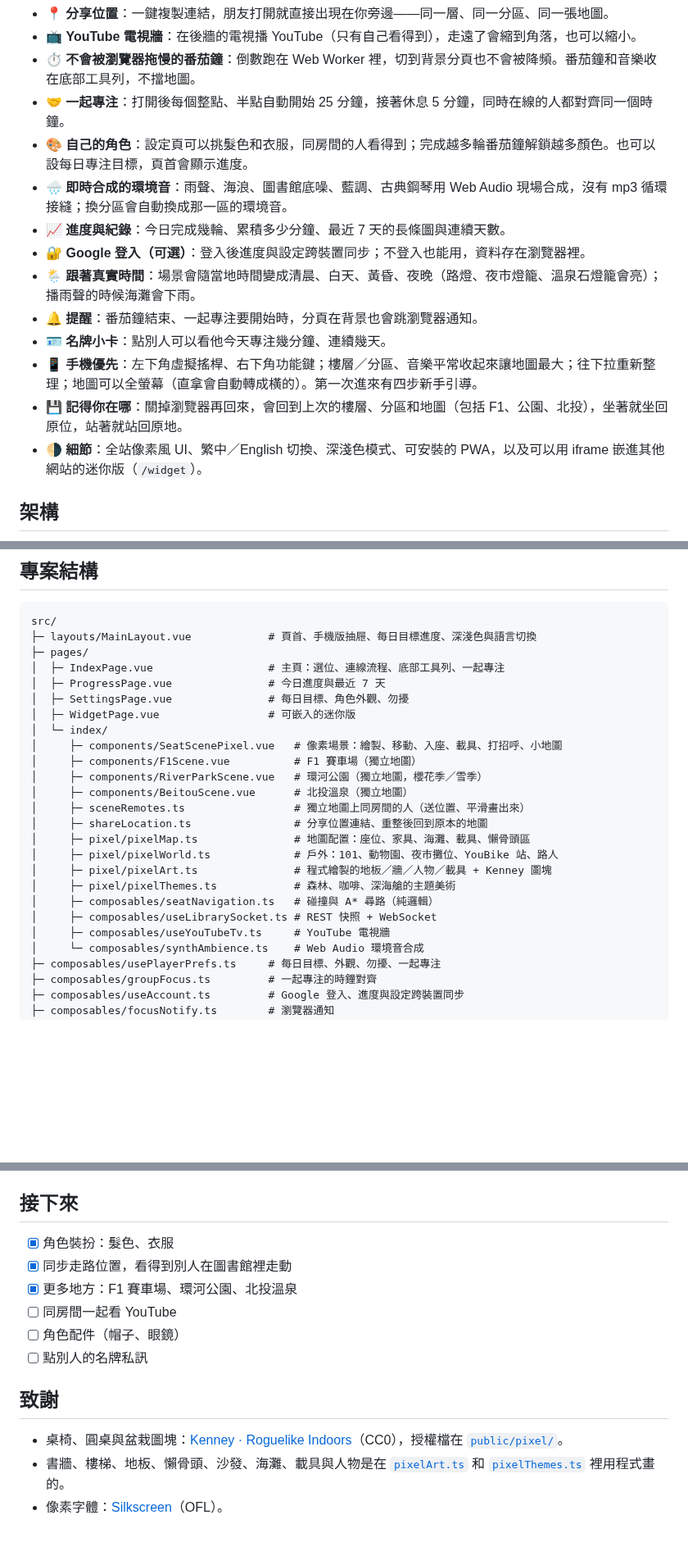
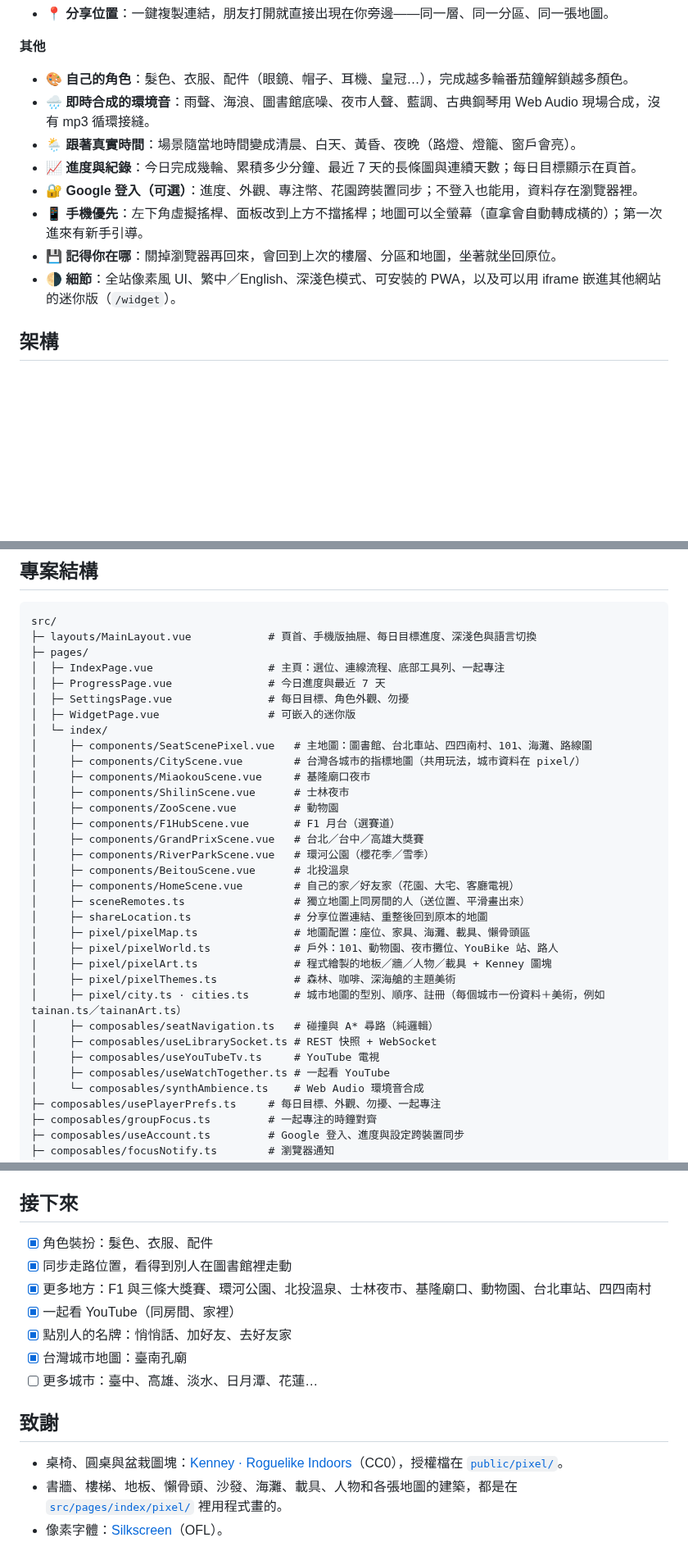
Before and after one commit to tommy88520/focus-island, a Markdown page: README.md, 3 parts joined by grey strips. Shown at 82% size. Drawn GitHub-style; blank space fills up the shorter version.

```diff
--- a/README.md
+++ b/README.md
@@ -63,17 +91,14 @@
 - 📍 **分享位置**：一鍵複製連結，朋友打開就直接出現在你旁邊——同一層、同一分區、同一張地圖。
-- 📺 **YouTube 電視牆**：在後牆的電視播 YouTube（只有自己看得到），走遠了會縮到角落，也可以縮小。
-- ⏱️ **不會被瀏覽器拖慢的番茄鐘**：倒數跑在 Web Worker 裡，切到背景分頁也不會被降頻。番茄鐘和音樂收在底部工具列，不擋地圖。
-- 🤝 **一起專注**：打開後每個整點、半點自動開始 25 分鐘，接著休息 5 分鐘，同時在線的人都對齊同一個時鐘。
-- 🎨 **自己的角色**：設定頁可以挑髮色和衣服，同房間的人看得到；完成越多輪番茄鐘解鎖越多顏色。也可以設每日專注目標，頁首會顯示進度。
-- 🌧️ **即時合成的環境音**：雨聲、海浪、圖書館底噪、藍調、古典鋼琴用 Web Audio 現場合成，沒有 mp3 循環接縫；換分區會自動換成那一區的環境音。
-- 📈 **進度與紀錄**：今日完成幾輪、累積多少分鐘、最近 7 天的長條圖與連續天數。
-- 🔐 **Google 登入（可選）**：登入後進度與設定跨裝置同步；不登入也能用，資料存在瀏覽器裡。
-- 🌦️ **跟著真實時間**：場景會隨當地時間變成清晨、白天、黃昏、夜晚（路燈、夜市燈籠、溫泉石燈籠會亮）；播雨聲的時候海灘會下雨。
-- 🔔 **提醒**：番茄鐘結束、一起專注要開始時，分頁在背景也會跳瀏覽器通知。
-- 🪪 **名牌小卡**：點別人可以看他今天專注幾分鐘、連續幾天。
-- 📱 **手機優先**：左下角虛擬搖桿、右下角功能鍵；樓層／分區、音樂平常收起來讓地圖最大；往下拉重新整理；地圖可以全螢幕（直拿會自動轉成橫的）。第一次進來有四步新手引導。
-- 💾 **記得你在哪**：關掉瀏覽器再回來，會回到上次的樓層、分區和地圖（包括 F1、公園、北投），坐著就坐回原位，站著就站回原地。
-- 🌗 **細節**：全站像素風 UI、繁中／English 切換、深淺色模式、可安裝的 PWA，以及可以用 iframe 嵌進其他網站的迷你版（`/widget`）。
+
+**其他**
+- 🎨 **自己的角色**：髮色、衣服、配件（眼鏡、帽子、耳機、皇冠…），完成越多輪番茄鐘解鎖越多顏色。
+- 🌧️ **即時合成的環境音**：雨聲、海浪、圖書館底噪、夜市人聲、藍調、古典鋼琴用 Web Audio 現場合成，沒有 mp3 循環接縫。
+- 🌦️ **跟著真實時間**：場景隨當地時間變成清晨、白天、黃昏、夜晚（路燈、燈籠、窗戶會亮）。
+- 📈 **進度與紀錄**：今日完成幾輪、累積多少分鐘、最近 7 天的長條圖與連續天數；每日目標顯示在頁首。
+- 🔐 **Google 登入（可選）**：進度、外觀、專注幣、花園跨裝置同步；不登入也能用，資料存在瀏覽器裡。
+- 📱 **手機優先**：左下角虛擬搖桿、面板改到上方不擋搖桿；地圖可以全螢幕（直拿會自動轉成橫的）；第一次進來有新手引導。
+- 💾 **記得你在哪**：關掉瀏覽器再回來，會回到上次的樓層、分區和地圖，坐著就坐回原位。
+- 🌗 **細節**：全站像素風 UI、繁中／English、深淺色模式、可安裝的 PWA，以及可以用 iframe 嵌進其他網站的迷你版（`/widget`）。
 
 ## 架構
 
@@ -133,19 +158,27 @@ src/
 │  ├─ SettingsPage.vue               # 每日目標、角色外觀、勿擾
 │  ├─ WidgetPage.vue                 # 可嵌入的迷你版
 │  └─ index/
-│     ├─ components/SeatScenePixel.vue   # 像素場景：繪製、移動、入座、載具、打招呼、小地圖
-│     ├─ components/F1Scene.vue          # F1 賽車場（獨立地圖）
-│     ├─ components/RiverParkScene.vue   # 環河公園（獨立地圖，櫻花季／雪季）
-│     ├─ components/BeitouScene.vue      # 北投溫泉（獨立地圖）
+│     ├─ components/SeatScenePixel.vue   # 主地圖：圖書館、台北車站、四四南村、101、海灘、路線圖
+│     ├─ components/CityScene.vue        # 台灣各城市的指標地圖（共用玩法，城市資料在 pixel/）
+│     ├─ components/MiaokouScene.vue     # 基隆廟口夜市
+│     ├─ components/ShilinScene.vue      # 士林夜市
+│     ├─ components/ZooScene.vue         # 動物園
+│     ├─ components/F1HubScene.vue       # F1 月台（選賽道）
+│     ├─ components/GrandPrixScene.vue   # 台北／台中／高雄大獎賽
+│     ├─ components/RiverParkScene.vue   # 環河公園（櫻花季／雪季）
+│     ├─ components/BeitouScene.vue      # 北投溫泉
+│     ├─ components/HomeScene.vue        # 自己的家／好友家（花園、大宅、客廳電視）
 │     ├─ sceneRemotes.ts                 # 獨立地圖上同房間的人（送位置、平滑畫出來）
 │     ├─ shareLocation.ts                # 分享位置連結、重整後回到原本的地圖
 │     ├─ pixel/pixelMap.ts               # 地圖配置：座位、家具、海灘、載具、懶骨頭區
 │     ├─ pixel/pixelWorld.ts             # 戶外：101、動物園、夜市攤位、YouBike 站、路人
 │     ├─ pixel/pixelArt.ts               # 程式繪製的地板／牆／人物／載具 + Kenney 圖塊
 │     ├─ pixel/pixelThemes.ts            # 森林、咖啡、深海艙的主題美術
+│     ├─ pixel/city.ts · cities.ts       # 城市地圖的型別、順序、註冊（每個城市一份資料＋美術，例如 tainan.ts／tainanArt.ts）
 │     ├─ composables/seatNavigation.ts   # 碰撞與 A* 尋路（純邏輯）
 │     ├─ composables/useLibrarySocket.ts # REST 快照 + WebSocket
-│     ├─ composables/useYouTubeTv.ts     # YouTube 電視牆
+│     ├─ composables/useYouTubeTv.ts     # YouTube 電視
+│     ├─ composables/useWatchTogether.ts # 一起看 YouTube
 │     └─ composables/synthAmbience.ts    # Web Audio 環境音合成
 ├─ composables/usePlayerPrefs.ts     # 每日目標、外觀、勿擾、一起專注
 ├─ composables/groupFocus.ts         # 一起專注的時鐘對齊
@@ -177,15 +210,16 @@ VITE_BACKEND_WS_URL=wss://your-backend.example.com
 
 ## 接下來
 
-- [x] 角色裝扮：髮色、衣服
+- [x] 角色裝扮：髮色、衣服、配件
 - [x] 同步走路位置，看得到別人在圖書館裡走動
-- [x] 更多地方：F1 賽車場、環河公園、北投溫泉
-- [ ] 同房間一起看 YouTube
-- [ ] 角色配件（帽子、眼鏡）
-- [ ] 點別人的名牌私訊
+- [x] 更多地方：F1 與三條大獎賽、環河公園、北投溫泉、士林夜市、基隆廟口、動物園、台北車站、四四南村
+- [x] 一起看 YouTube（同房間、家裡）
+- [x] 點別人的名牌：悄悄話、加好友、去好友家
+- [x] 台灣城市地圖：臺南孔廟
+- [ ] 更多城市：臺中、高雄、淡水、日月潭、花蓮…
 
 ## 致謝
 
 - 桌椅、圓桌與盆栽圖塊：[Kenney · Roguelike Indoors](https://kenney.nl/assets/roguelike-indoors)（CC0），授權檔在 [`public/pixel/`](public/pixel/)。
-- 書牆、樓梯、地板、懶骨頭、沙發、海灘、載具與人物是在 [`pixelArt.ts`](src/pages/index/pixel/pixelArt.ts) 和 [`pixelThemes.ts`](src/pages/index/pixel/pixelThemes.ts) 裡用程式畫的。
+- 書牆、樓梯、地板、懶骨頭、沙發、海灘、載具、人物和各張地圖的建築，都是在 [`src/pages/index/pixel/`](src/pages/index/pixel/) 裡用程式畫的。
 - 像素字體：[Silkscreen](https://fonts.google.com/specimen/Silkscreen)（OFL）。
```
Also changed, not shown: other parts of README.md (+41 -13 lines), docs/screenshots/miaokou.png (added), docs/screenshots/station.png (added), docs/screenshots/tainan.png (added), docs/screenshots/villa.png (added), 2 other files.
